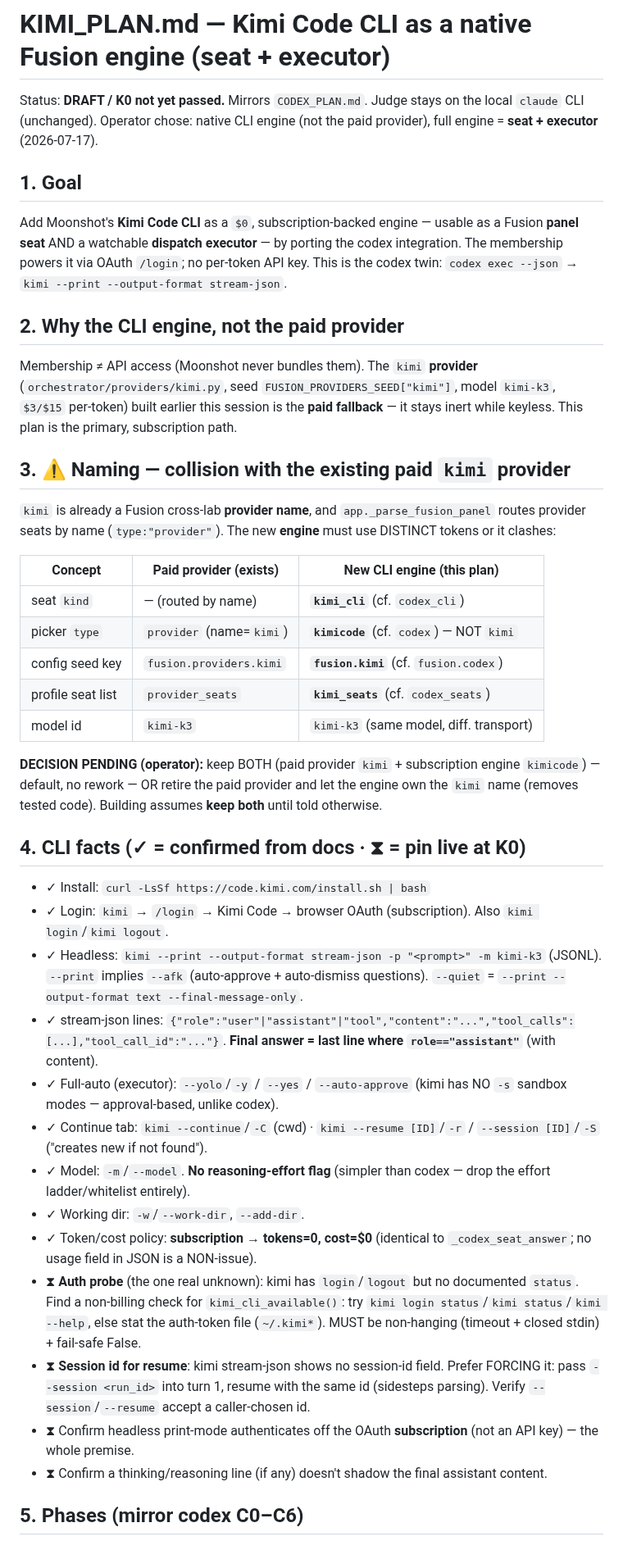
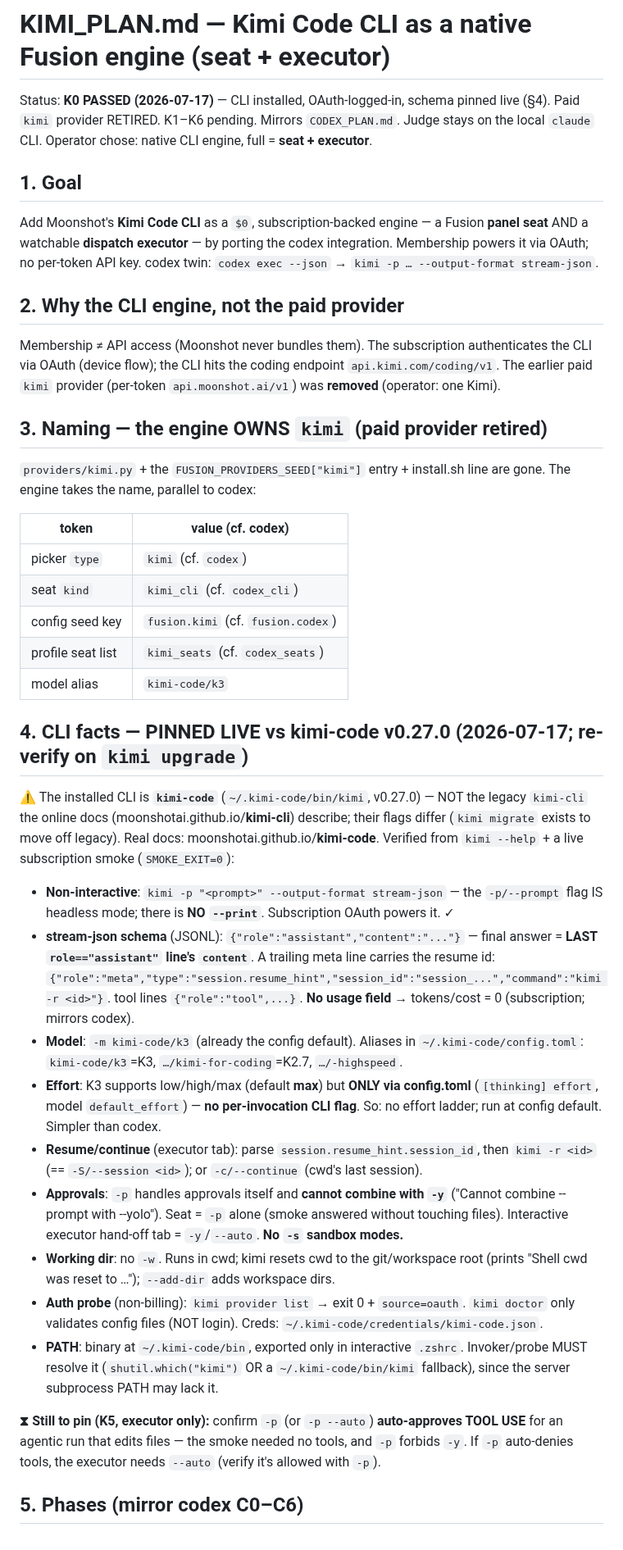
Before and after one commit to bonkai/orchestrator, a Markdown page: KIMI_PLAN.md, the part around one of its changes. Shown at 82% size. GitHub-like rendering.

Commit message:
Auto-push: 2026-07-17

```diff
--- a/KIMI_PLAN.md
+++ b/KIMI_PLAN.md
@@ -1,56 +1,70 @@
 # KIMI_PLAN.md — Kimi Code CLI as a native Fusion engine (seat + executor)
 
-Status: **DRAFT / K0 not yet passed.** Mirrors `CODEX_PLAN.md`. Judge stays on the
-local `claude` CLI (unchanged). Operator chose: native CLI engine (not the paid
-provider), full engine = **seat + executor** (2026-07-17).
+Status: **K0 PASSED (2026-07-17)** — CLI installed, OAuth-logged-in, schema pinned live
+(§4). Paid `kimi` provider RETIRED. K1–K6 pending. Mirrors `CODEX_PLAN.md`. Judge stays
+on the local `claude` CLI. Operator chose: native CLI engine, full = **seat + executor**.
 
 ## 1. Goal
 
-Add Moonshot's **Kimi Code CLI** as a `$0`, subscription-backed engine — usable as a
-Fusion **panel seat** AND a watchable **dispatch executor** — by porting the codex
-integration. The membership powers it via OAuth `/login`; no per-token API key. This
-is the codex twin: `codex exec --json` → `kimi --print --output-format stream-json`.
+Add Moonshot's **Kimi Code CLI** as a `$0`, subscription-backed engine — a Fusion **panel
+seat** AND a watchable **dispatch executor** — by porting the codex integration. Membership
+powers it via OAuth; no per-token API key. codex twin: `codex exec --json` → `kimi -p …
+--output-format stream-json`.
 
 ## 2. Why the CLI engine, not the paid provider
 
-Membership ≠ API access (Moonshot never bundles them). The `kimi` **provider**
-(`orchestrator/providers/kimi.py`, seed `FUSION_PROVIDERS_SEED["kimi"]`, model
-`kimi-k3`, `$3/$15` per-token) built earlier this session is the **paid fallback** —
-it stays inert while keyless. This plan is the primary, subscription path.
+Membership ≠ API access (Moonshot never bundles them). The subscription authenticates the
+CLI via OAuth (device flow); the CLI hits the coding endpoint `api.kimi.com/coding/v1`. The
+earlier paid `kimi` provider (per-token `api.moonshot.ai/v1`) was **removed** (operator: one
+Kimi).
 
-## 3. ⚠ Naming — collision with the existing paid `kimi` provider
+## 3. Naming — the engine OWNS `kimi` (paid provider retired)
 
-`kimi` is already a Fusion cross-lab **provider name**, and `app._parse_fusion_panel`
-routes provider seats by name (`type:"provider"`). The new **engine** must use
-DISTINCT tokens or it clashes:
+`providers/kimi.py` + the `FUSION_PROVIDERS_SEED["kimi"]` entry + install.sh line are gone.
+The engine takes the name, parallel to codex:
 
-| Concept | Paid provider (exists) | New CLI engine (this plan) |
-|---|---|---|
-| seat `kind` | — (routed by name) | **`kimi_cli`** (cf. `codex_cli`) |
-| picker `type` | `provider` (name=`kimi`) | **`kimicode`** (cf. `codex`) — NOT `kimi` |
-| config seed key | `fusion.providers.kimi` | **`fusion.kimi`** (cf. `fusion.codex`) |
-| profile seat list | `provider_seats` | **`kimi_seats`** (cf. `codex_seats`) |
-| model id | `kimi-k3` | `kimi-k3` (same model, diff. transport) |
+| token | value (cf. codex) |
+|---|---|
+| picker `type` | `kimi` (cf. `codex`) |
+| seat `kind` | `kimi_cli` (cf. `codex_cli`) |
+| config seed key | `fusion.kimi` (cf. `fusion.codex`) |
+| profile seat list | `kimi_seats` (cf. `codex_seats`) |
+| model alias | `kimi-code/k3` |
 
-**DECISION PENDING (operator):** keep BOTH (paid provider `kimi` + subscription engine
-`kimicode`) — default, no rework — OR retire the paid provider and let the engine own
-the `kimi` name (removes tested code). Building assumes **keep both** until told otherwise.
+## 4. CLI facts — PINNED LIVE vs kimi-code v0.27.0 (2026-07-17; re-verify on `kimi upgrade`)
 
-## 4. CLI facts (✓ = confirmed from docs · ⧗ = pin live at K0)
+⚠ The installed CLI is **`kimi-code`** (`~/.kimi-code/bin/kimi`, v0.27.0) — NOT the legacy
+`kimi-cli` the online docs (moonshotai.github.io/**kimi-cli**) describe; their flags differ
+(`kimi migrate` exists to move off legacy). Real docs: moonshotai.github.io/**kimi-code**.
+Verified from `kimi --help` + a live subscription smoke (`SMOKE_EXIT=0`):
 
-- ✓ Install: `curl -LsSf https://code.kimi.com/install.sh | bash`
-- ✓ Login: `kimi` → `/login` → Kimi Code → browser OAuth (subscription). Also `kimi login`/`kimi logout`.
-- ✓ Headless: `kimi --print --output-format stream-json -p "<prompt>" -m kimi-k3` (JSONL). `--print` implies `--afk` (auto-approve + auto-dismiss questions). `--quiet` = `--print --output-format text --final-message-only`.
-- ✓ stream-json lines: `{"role":"user"|"assistant"|"tool","content":"...","tool_calls":[...],"tool_call_id":"..."}`. **Final answer = last line where `role=="assistant"`** (with content).
-- ✓ Full-auto (executor): `--yolo`/`-y` / `--yes` / `--auto-approve` (kimi has NO `-s` sandbox modes — approval-based, unlike codex).
-- ✓ Continue tab: `kimi --continue`/`-C` (cwd) · `kimi --resume [ID]`/`-r` / `--session [ID]`/`-S` ("creates new if not found").
-- ✓ Model: `-m`/`--model`. **No reasoning-effort flag** (simpler than codex — drop the effort ladder/whitelist entirely).
-- ✓ Working dir: `-w`/`--work-dir`, `--add-dir`.
-- ✓ Token/cost policy: **subscription → tokens=0, cost=$0** (identical to `_codex_seat_answer`; no usage field in JSON is a NON-issue).
-- ⧗ **Auth probe** (the one real unknown): kimi has `login`/`logout` but no documented `status`. Find a non-billing check for `kimi_cli_available()`: try `kimi login status`/`kimi status`/`kimi --help`, else stat the auth-token file (`~/.kimi*`). MUST be non-hanging (timeout + closed stdin) + fail-safe False.
-- ⧗ **Session id for resume**: kimi stream-json shows no session-id field. Prefer FORCING it: pass `--session <run_id>` into turn 1, resume with the same id (sidesteps parsing). Verify `--session`/`--resume` accept a caller-chosen id.
-- ⧗ Confirm headless print-mode authenticates off the OAuth **subscription** (not an API key) — the whole premise.
-- ⧗ Confirm a thinking/reasoning line (if any) doesn't shadow the final assistant content.
+- **Non-interactive**: `kimi -p "<prompt>" --output-format stream-json` — the `-p/--prompt`
+  flag IS headless mode; there is **NO `--print`**. Subscription OAuth powers it. ✓
+- **stream-json schema** (JSONL): `{"role":"assistant","content":"..."}` — final answer =
+  **LAST `role=="assistant"` line's `content`**. A trailing meta line carries the resume id:
+  `{"role":"meta","type":"session.resume_hint","session_id":"session_...","command":"kimi -r <id>"}`.
+  tool lines `{"role":"tool",...}`. **No usage field** → tokens/cost = 0 (subscription; mirrors codex).
+- **Model**: `-m kimi-code/k3` (already the config default). Aliases in `~/.kimi-code/config.toml`:
+  `kimi-code/k3`=K3, `…/kimi-for-coding`=K2.7, `…/-highspeed`.
+- **Effort**: K3 supports low/high/max (default **max**) but **ONLY via config.toml**
+  (`[thinking] effort`, model `default_effort`) — **no per-invocation CLI flag**. So: no effort
+  ladder; run at config default. Simpler than codex.
+- **Resume/continue** (executor tab): parse `session.resume_hint.session_id`, then
+  `kimi -r <id>` (== `-S/--session <id>`); or `-c/--continue` (cwd's last session).
+- **Approvals**: `-p` handles approvals itself and **cannot combine with `-y`** ("Cannot
+  combine --prompt with --yolo"). Seat = `-p` alone (smoke answered without touching files).
+  Interactive executor hand-off tab = `-y`/`--auto`. **No `-s` sandbox modes.**
+- **Working dir**: no `-w`. Runs in cwd; kimi resets cwd to the git/workspace root (prints
+  "Shell cwd was reset to …"); `--add-dir` adds workspace dirs.
+- **Auth probe** (non-billing): `kimi provider list` → exit 0 + `source=oauth`. `kimi doctor`
+  only validates config files (NOT login). Creds: `~/.kimi-code/credentials/kimi-code.json`.
+- **PATH**: binary at `~/.kimi-code/bin`, exported only in interactive `.zshrc`. Invoker/probe
+  MUST resolve it (`shutil.which("kimi")` OR a `~/.kimi-code/bin/kimi` fallback), since the
+  server subprocess PATH may lack it.
+
+**⧗ Still to pin (K5, executor only):** confirm `-p` (or `-p --auto`) **auto-approves TOOL USE**
+for an agentic run that edits files — the smoke needed no tools, and `-p` forbids `-y`. If `-p`
+auto-denies tools, the executor needs `--auto` (verify it's allowed with `-p`).
 
 ## 5. Phases (mirror codex C0–C6)
 
```
Also changed, not shown: other parts of KIMI_PLAN.md (+54 -35 lines).
